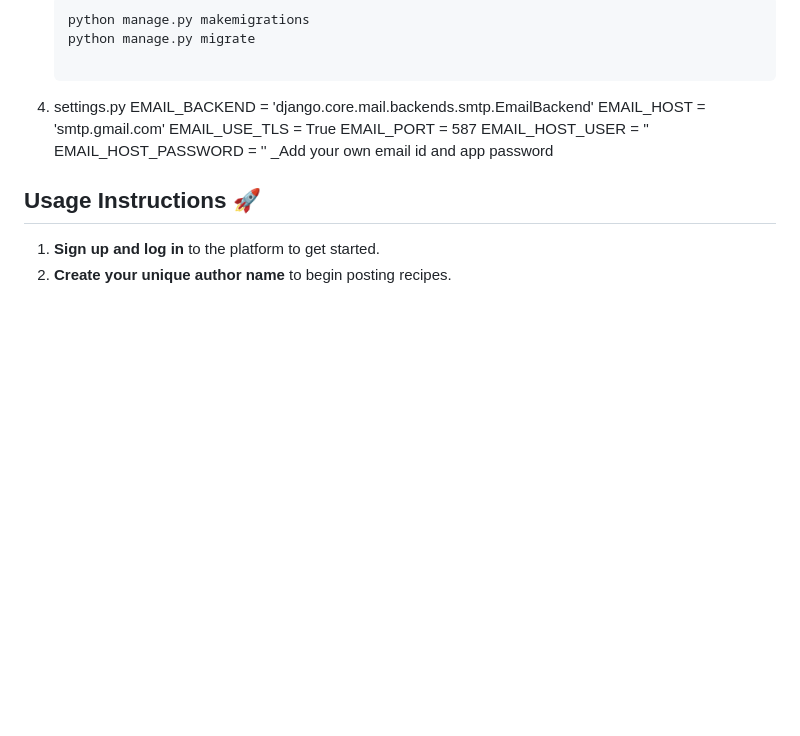
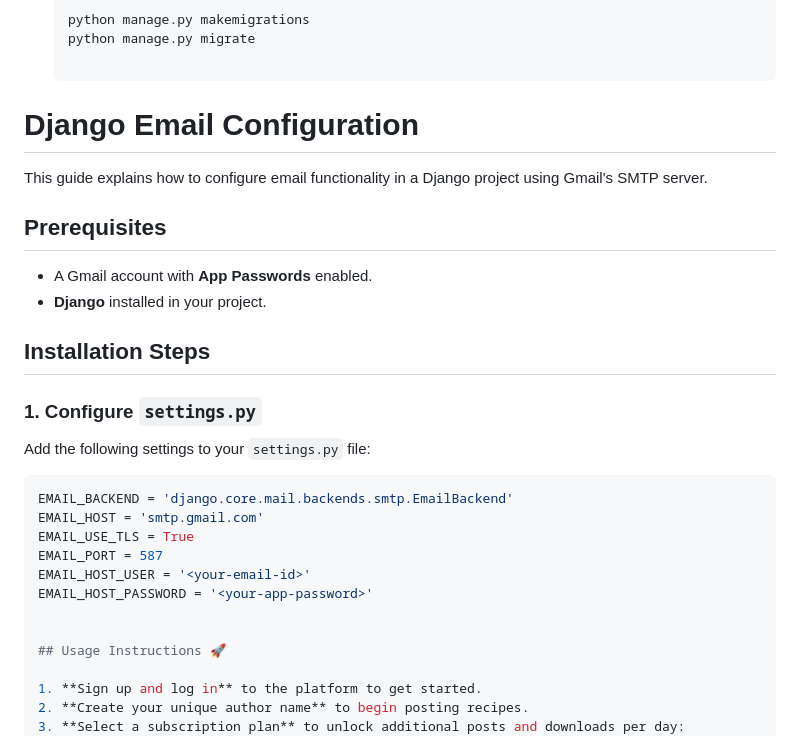
Before and after one commit to SmitRane19/JingleBites---Christmas-Treats, a Markdown page: README.md, the part around the change. GitHub-like rendering; blank space fills up the shorter version.

````diff
--- a/README.md
+++ b/README.md
@@ -40,14 +40,29 @@ To set up the project locally, follow these steps:
    python manage.py makemigrations
    python manage.py migrate
 
-4. settings.py
+# Django Email Configuration
+
+This guide explains how to configure email functionality in a Django project using Gmail's SMTP server.
+
+## Prerequisites
+
+- A Gmail account with **App Passwords** enabled.
+- **Django** installed in your project.
+
+## Installation Steps
+
+### 1. Configure `settings.py`
+
+Add the following settings to your `settings.py` file:
+
+```python
 EMAIL_BACKEND = 'django.core.mail.backends.smtp.EmailBackend'
 EMAIL_HOST = 'smtp.gmail.com'
 EMAIL_USE_TLS = True
 EMAIL_PORT = 587
-EMAIL_HOST_USER = ''
-EMAIL_HOST_PASSWORD = ''
-_Add your own email id and app password
+EMAIL_HOST_USER = '<your-email-id>'
+EMAIL_HOST_PASSWORD = '<your-app-password>'
+
 
 ## Usage Instructions 🚀
 
````
